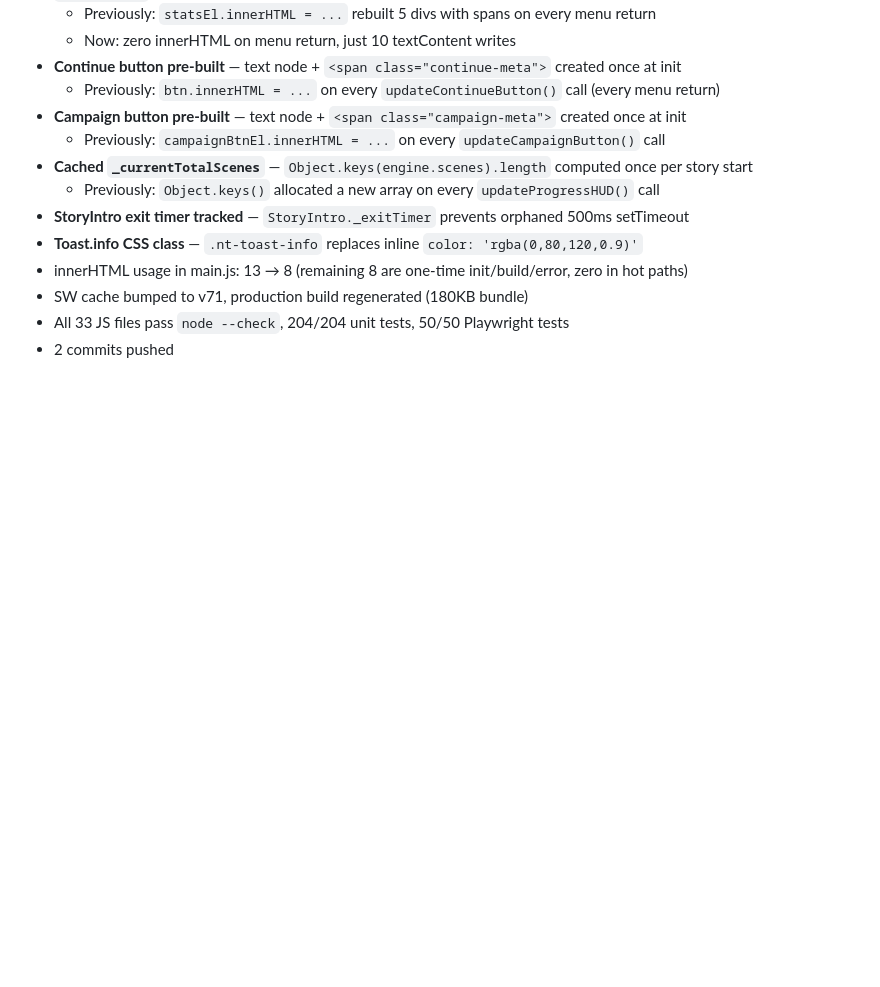
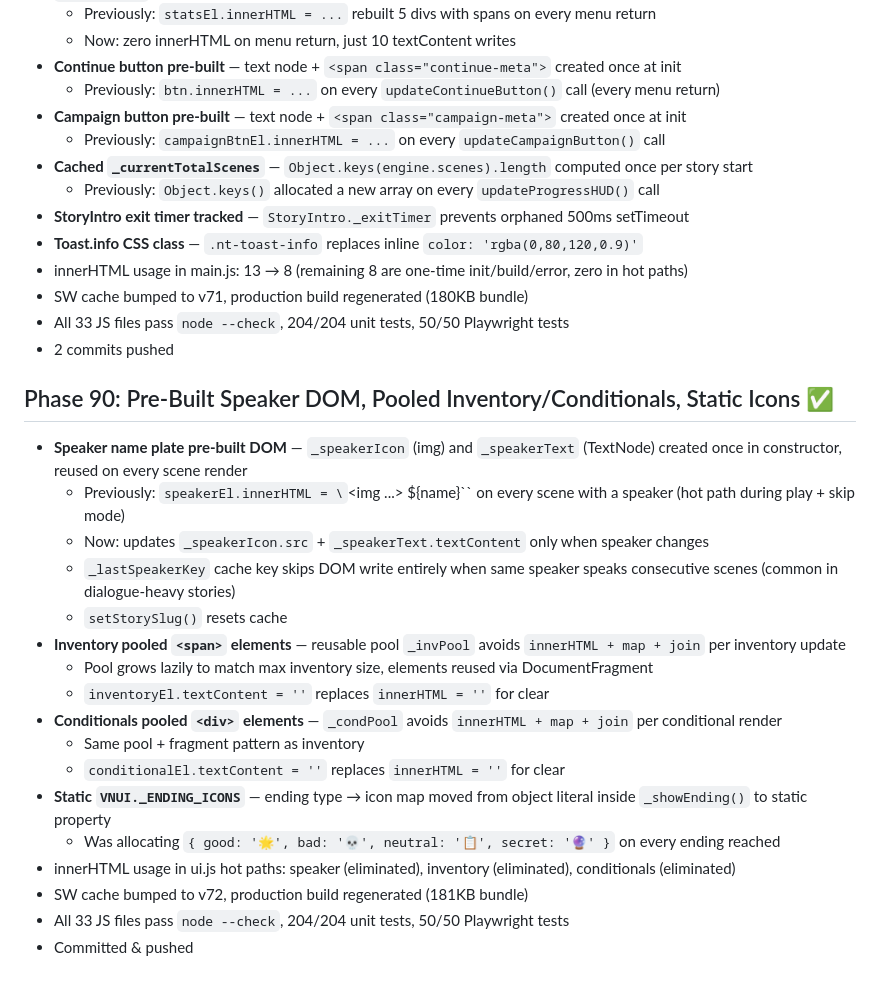
Before and after one commit to mechangelnyan/nyantales, a Markdown page: memory/nyantales-progress.md, the part around the change. GitHub-like rendering; blank space fills up the shorter version.

Commit message:
docs: log Phase 90 progress

```diff
--- a/memory/nyantales-progress.md
+++ b/memory/nyantales-progress.md
@@ -1604,3 +1604,22 @@ cd /tmp/nyantales && python3 -m http.server 9876
 - SW cache bumped to v71, production build regenerated (180KB bundle)
 - All 33 JS files pass `node --check`, 204/204 unit tests, 50/50 Playwright tests
 - 2 commits pushed
+
+## Phase 90: Pre-Built Speaker DOM, Pooled Inventory/Conditionals, Static Icons ✅
+- **Speaker name plate pre-built DOM** — `_speakerIcon` (img) and `_speakerText` (TextNode) created once in constructor, reused on every scene render
+  - Previously: `speakerEl.innerHTML = \`<img ...> ${name}\`` on every scene with a speaker (hot path during play + skip mode)
+  - Now: updates `_speakerIcon.src` + `_speakerText.textContent` only when speaker changes
+  - `_lastSpeakerKey` cache key skips DOM write entirely when same speaker speaks consecutive scenes (common in dialogue-heavy stories)
+  - `setStorySlug()` resets cache
+- **Inventory pooled `<span>` elements** — reusable pool `_invPool` avoids `innerHTML + map + join` per inventory update
+  - Pool grows lazily to match max inventory size, elements reused via DocumentFragment
+  - `inventoryEl.textContent = ''` replaces `innerHTML = ''` for clear
+- **Conditionals pooled `<div>` elements** — `_condPool` avoids `innerHTML + map + join` per conditional render
+  - Same pool + fragment pattern as inventory
+  - `conditionalEl.textContent = ''` replaces `innerHTML = ''` for clear
+- **Static `VNUI._ENDING_ICONS`** — ending type → icon map moved from object literal inside `_showEnding()` to static property
+  - Was allocating `{ good: '🌟', bad: '💀', neutral: '📋', secret: '🔮' }` on every ending reached
+- innerHTML usage in ui.js hot paths: speaker (eliminated), inventory (eliminated), conditionals (eliminated)
+- SW cache bumped to v72, production build regenerated (181KB bundle)
+- All 33 JS files pass `node --check`, 204/204 unit tests, 50/50 Playwright tests
+- Committed & pushed
```
